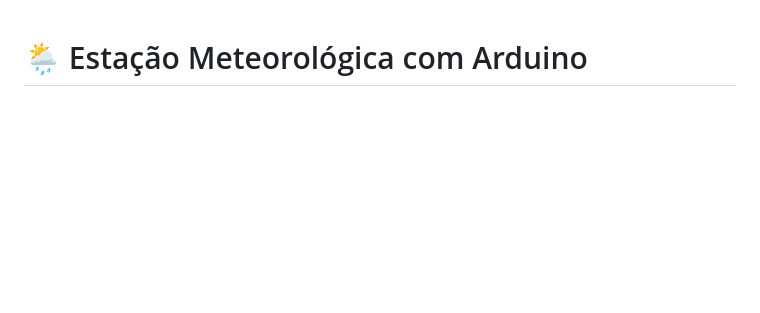
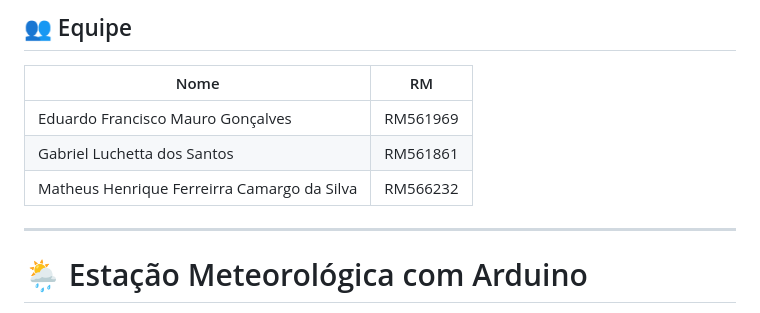
Before and after one commit to AtomicBR2205/GS-25-1SEMESTRE, a Markdown page: README.md, the part around the change. GitHub-like rendering; blank space fills up the shorter version.

```diff
--- a/README.md
+++ b/README.md
@@ -1,3 +1,13 @@
+## 👥 Equipe
+
+| Nome            | RM       |
+|-----------------|----------|
+| Eduardo Francisco Mauro Gonçalves | RM561969 |
+| Gabriel Luchetta dos Santos | RM561861 |
+| Matheus Henrique Ferreirra Camargo da Silva | RM566232 |
+
+---
+
 # 🌦️ Estação Meteorológica com Arduino
 
 Este projeto simula uma estação meteorológica usando um Arduino Uno e sensores que monitoram as condições climáticas e ambientais em tempo real. Ele lê dados de temperatura, umidade, luminosidade e nível de água, processa essas informações e as exibe em um display LCD 16x2 via I2C.
```
